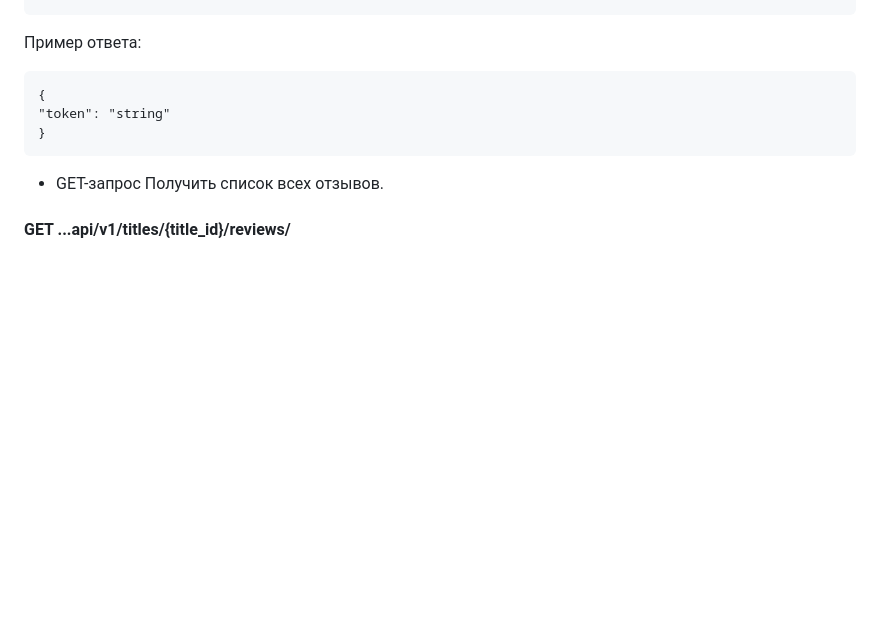
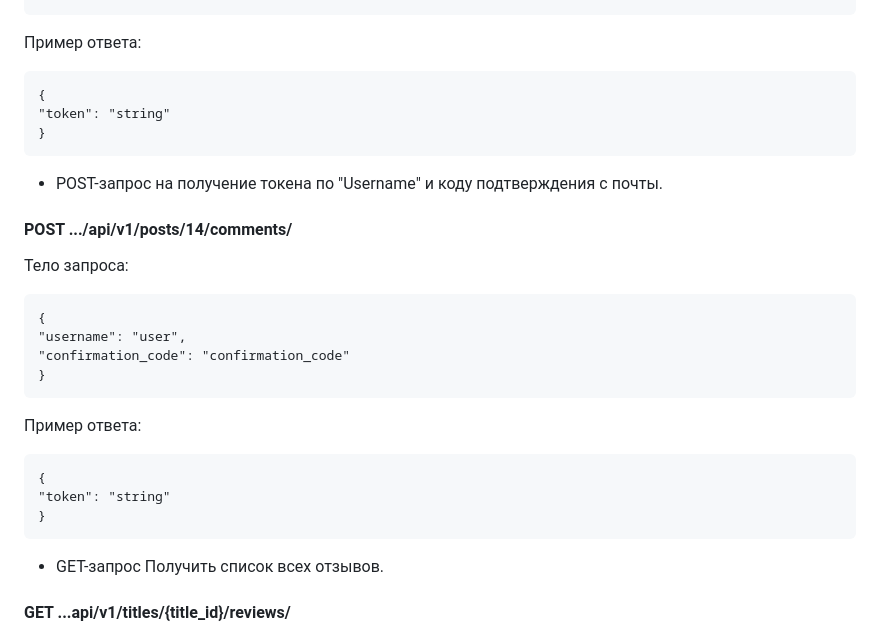
Before and after one commit to MaksimGolovkin/api_yamdb, a Markdown page: README.md, the part around the change. Rendered like a GitHub page; blank space fills up the shorter version.

```diff
--- a/README.md
+++ b/README.md
@@ -65,6 +65,20 @@ _"Admin"_
     "token": "string"
     }
 
+- POST-запрос на получение токена по "Username" и коду подтверждения с почты.
+#### POST .../api/v1/posts/14/comments/
+Тело запроса:
+
+    {
+    "username": "user",
+    "confirmation_code": "confirmation_code"
+    }
+Пример ответа:
+
+    {
+    "token": "string"
+    }
+
 - GET-запрос Получить список всех отзывов.
 #### GET ...api/v1/titles/{title_id}/reviews/
 Получение списка всех отзывов:
```
